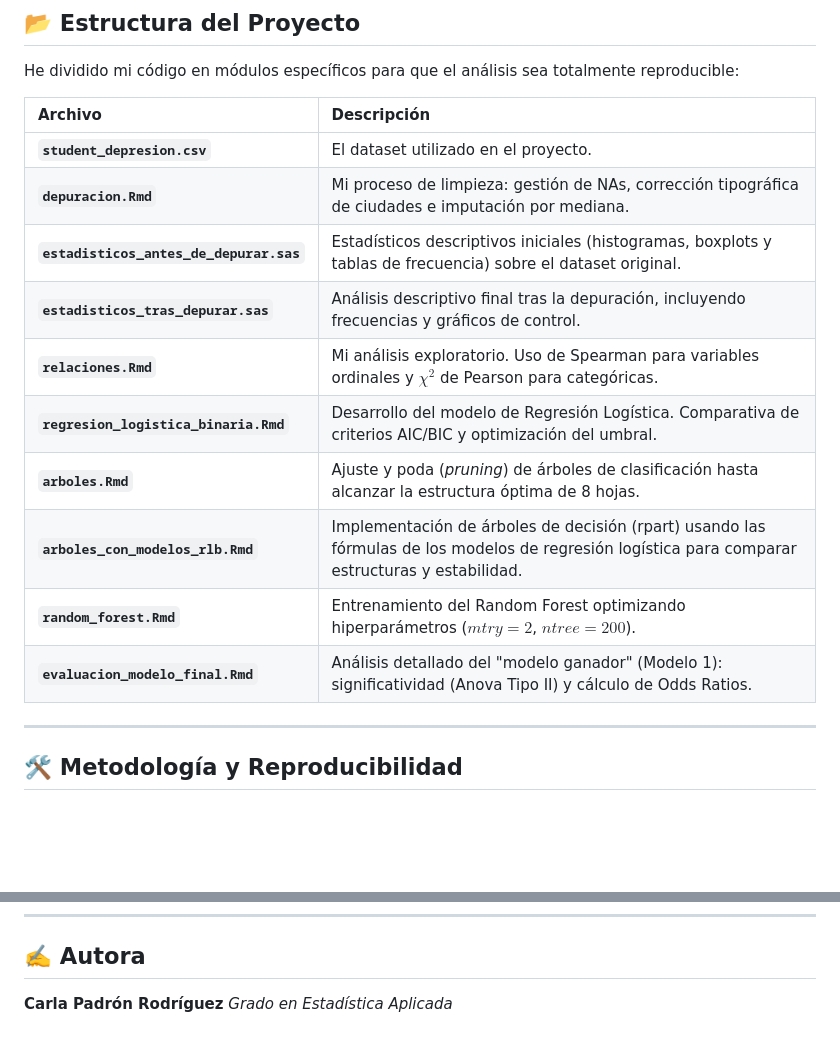
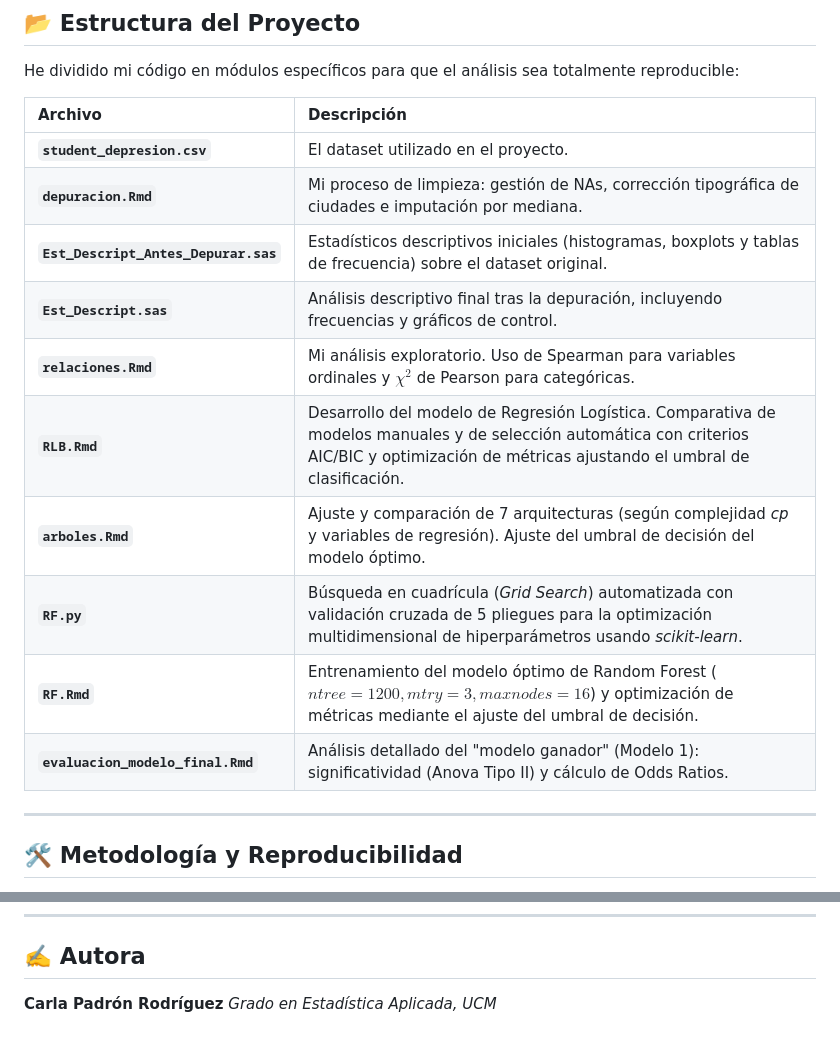
Before and after one commit to cpadronrz/TFG, a Markdown page: README.md, 2 parts joined by grey strips. GitHub-like rendering; blank space fills up the shorter version.

Commit message:
Update README with new file names and icons

```diff
--- a/README.md
+++ b/README.md
@@ -30,14 +30,15 @@ He dividido mi código en módulos específicos para que el análisis sea totalm
 | :--- | :--- |
 | **`student_depresion.csv`** | El dataset utilizado en el proyecto. |
 | **`depuracion.Rmd`** | Mi proceso de limpieza: gestión de NAs, corrección tipográfica de ciudades e imputación por mediana. |
-| **`estadisticos_antes_de_depurar.sas`** | Estadísticos descriptivos iniciales (histogramas, boxplots y tablas de frecuencia) sobre el dataset original. |
-| **`estadisticos_tras_depurar.sas`** | Análisis descriptivo final tras la depuración, incluyendo frecuencias y gráficos de control. |
+| **`Est_Descript_Antes_Depurar.sas`** | Estadísticos descriptivos iniciales (histogramas, boxplots y tablas de frecuencia) sobre el dataset original. |
+| **`Est_Descript.sas`** | Análisis descriptivo final tras la depuración, incluyendo frecuencias y gráficos de control. |
 | **`relaciones.Rmd`** | Mi análisis exploratorio. Uso de Spearman para variables ordinales y $\chi^{2}$ de Pearson para categóricas. |
-| **`regresion_logistica_binaria.Rmd`** | Desarrollo del modelo de Regresión Logística. Comparativa de criterios AIC/BIC y optimización del umbral. |
-| **`arboles.Rmd`** | Ajuste y poda (*pruning*) de árboles de clasificación hasta alcanzar la estructura óptima de 8 hojas. |
-| **`arboles_con_modelos_rlb.Rmd`** | Implementación de árboles de decisión (rpart) usando las fórmulas de los modelos de regresión logística para comparar estructuras y estabilidad. |
-| **`random_forest.Rmd`** | Entrenamiento del Random Forest optimizando hiperparámetros ($mtry=2$, $ntree=200$). |
+| **`RLB.Rmd`** | Desarrollo del modelo de Regresión Logística. Comparativa de modelos manuales y de selección automática con criterios AIC/BIC y optimización de métricas ajustando el umbral de clasificación. |
+| **`arboles.Rmd`** | Ajuste y comparación de 7 arquitecturas (según complejidad *cp* y variables de regresión). Ajuste del umbral de decisión del modelo óptimo. |
+| **`RF.py`** | Búsqueda en cuadrícula (*Grid Search*) automatizada con validación cruzada de 5 pliegues para la optimización multidimensional de hiperparámetros usando *scikit-learn*. |
+| **`RF.Rmd`** | Entrenamiento del modelo óptimo de Random Forest ($ntree = 1200, mtry = 3, maxnodes = 16$) y optimización de métricas mediante el ajuste del umbral de decisión. |
 | **`evaluacion_modelo_final.Rmd`** | Análisis detallado del "modelo ganador" (Modelo 1): significatividad (Anova Tipo II) y cálculo de Odds Ratios. |
+
 
 ---
 
@@ -62,4 +63,4 @@ Tras comparar los distintos algoritmos, seleccioné la **Regresión Logística (
 ---
 
 ## ✍️ Autora
-**Carla Padrón Rodríguez** *Grado en Estadística Aplicada*
+**Carla Padrón Rodríguez** *Grado en Estadística Aplicada, UCM*
```
Also changed, not shown: other parts of README.md (+5 -5 lines).
